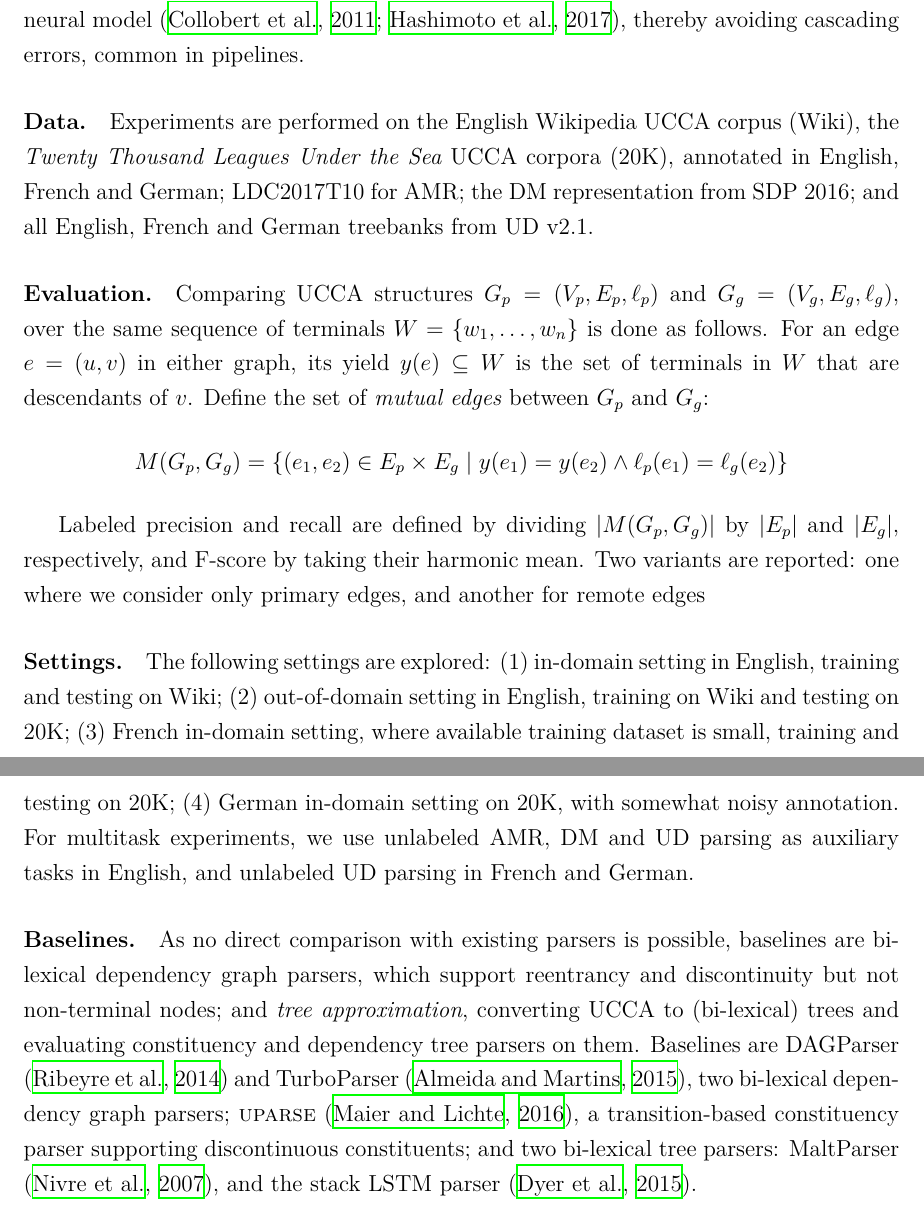
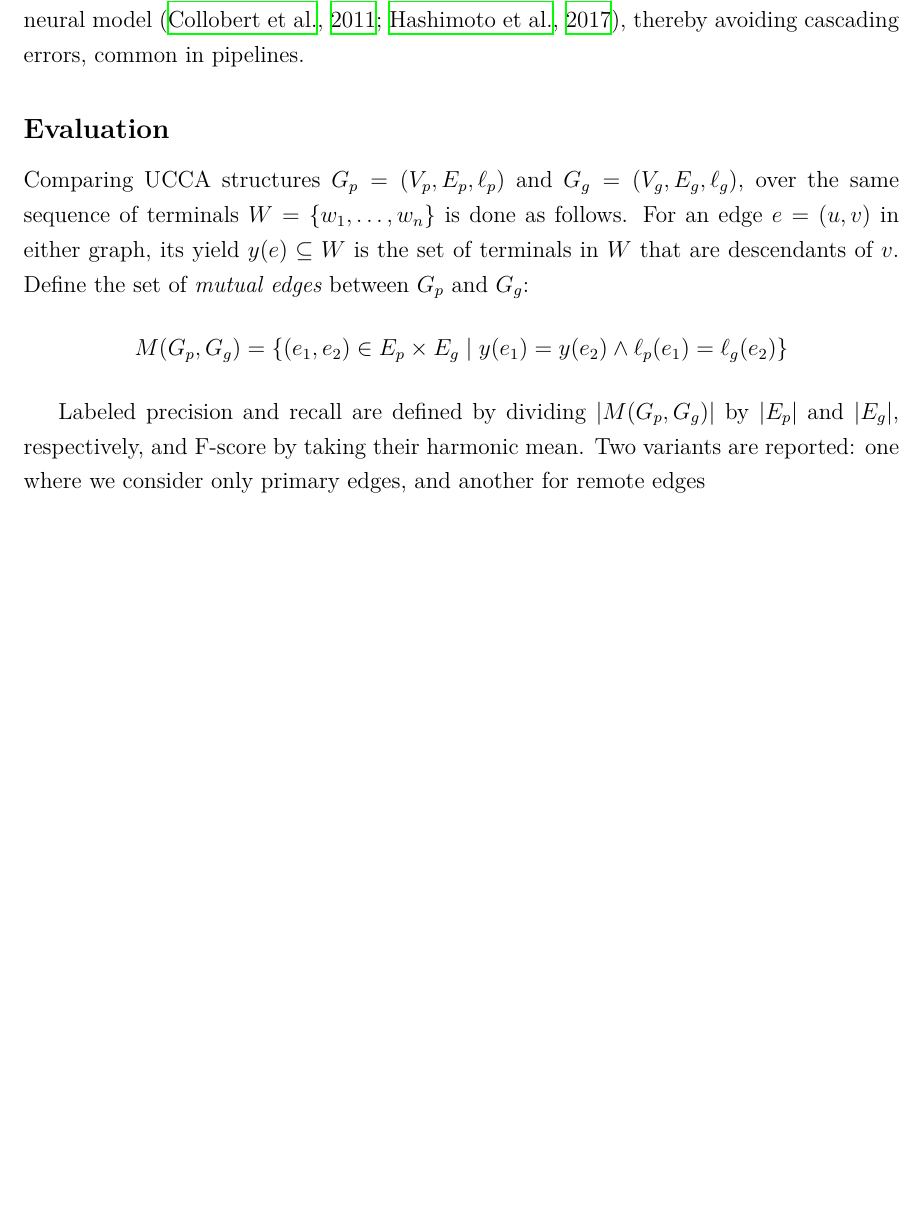
Before and after one commit to danielhers/phd, a LaTeX thesis (thesis.tex): two parts of pages 14 and 15 of 88 before the commit and part of page 14 of 87 after it, the two joined at a grey line, cut so that both start at the same text, the shorter picture padded with empty space. Compiled offline with XeLaTeX.

Commit message:
Methodology

```diff
--- a/thesis.tex
+++ b/thesis.tex
@@ -507,17 +507,8 @@ by jointly learning the tasks forming the NLP standard pipeline using
 a single neural model \citep{collobert2011natural,D17-1206},
 thereby avoiding cascading errors, common in pipelines.
 
-\paragraph{Data.}
 
-Experiments are performed on the English Wikipedia UCCA corpus (Wiki),
-the \textit{Twenty Thousand Leagues Under the Sea} UCCA corpora (20K),
-annotated in English, French and German;
-LDC2017T10 for AMR;
-the DM representation from SDP 2016;
-and all English, French and German treebanks from UD v2.1.
-
-
-\paragraph{Evaluation.}
+\subsection*{Evaluation}
 Comparing UCCA structures
 $G_p=(V_p,E_p,\ell_p)$ and $G_g=(V_g,E_g,\ell_g)$,
 over the same sequence of terminals $W = \{w_1,\ldots,w_n\}$
@@ -536,32 +527,6 @@ and F-score by taking their harmonic mean.
 Two variants are reported: one where we consider only primary edges,
 and another for remote edges
 
-
-\paragraph{Settings.}
-
-The following settings are explored:
-(1) in-domain setting in English, training and testing on Wiki;
-(2) out-of-domain setting in English, training on Wiki and testing on 20K;
-(3) French in-domain setting, where available training dataset is small,
-training and testing on 20K;
-(4) German in-domain setting on 20K, with somewhat noisy annotation.
-For multitask experiments, we use unlabeled AMR, DM and UD parsing as auxiliary tasks in English,
-and unlabeled UD parsing in French and German.
-
-\paragraph{Baselines.}
-As no direct comparison with existing parsers is possible,
-baselines are bi-lexical dependency graph parsers,
-which support reentrancy and discontinuity but not non-terminal nodes;
-and \textit{tree approximation}, converting UCCA to (bi-lexical) trees
-and evaluating constituency and dependency tree parsers on them.
-Baselines are DAGParser \citep{ribeyre-villemontedelaclergerie-seddah:2014:SemEval} and
-TurboParser \citep{almeida-martins:2015:SemEval},
-two bi-lexical dependency graph parsers;
-\textsc{uparse} \citep{maier-lichte:2016:DiscoNLP},
-a transition-based constituency parser supporting discontinuous constituents;
-and two bi-lexical tree parsers:
-MaltParser \citep{nivre2007maltparser},
-and the stack LSTM parser \citep{dyer2015transition}.
 
 
 \chapter{A Transition-Based Directed Acyclic Graph Parser for UCCA \\ (Published in ACL 2017)}
```
